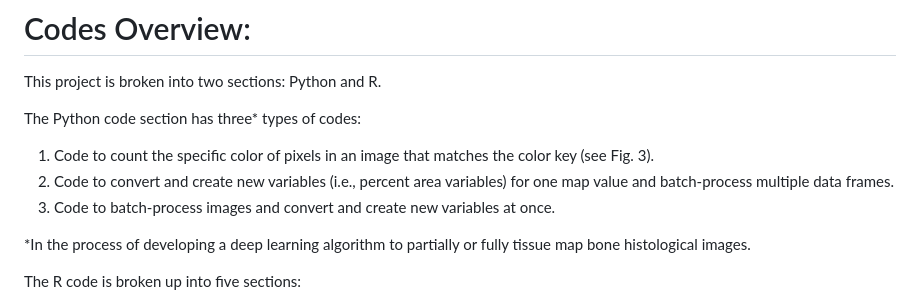
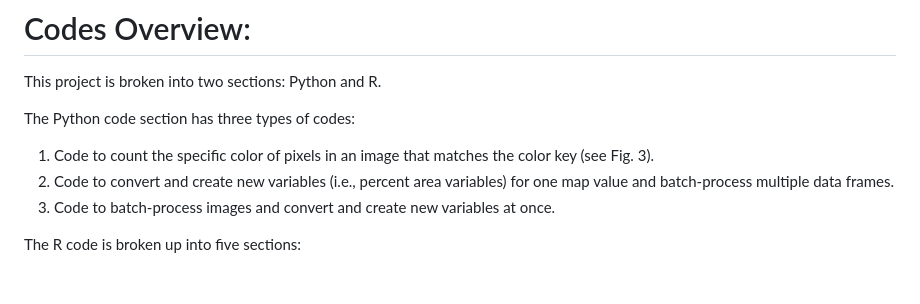
Before and after one commit to ktuosto/Bone-Tissue-Mapping-Python-R-Codes, a Markdown page: README.md, the part around the change. Drawn GitHub-style; blank space fills up the shorter version.

```diff
--- a/README.md
+++ b/README.md
@@ -2,13 +2,11 @@
 
 This project is broken into two sections: Python and R.
 
-The Python code section has three* types of codes:
+The Python code section has three types of codes:
 
 1) Code to count the specific color of pixels in an image that matches the color key (see Fig. 3).
 2) Code to convert and create new variables (i.e., percent area variables) for one map value and batch-process multiple data frames.
 3) Code to batch-process images and convert and create new variables at once.
-
-*In the process of developing a deep learning algorithm to partially or fully tissue map bone histological images.
 
 The R code is broken up into five sections:
 
```
